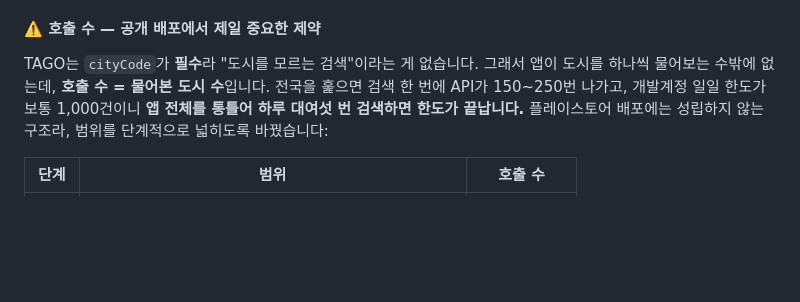
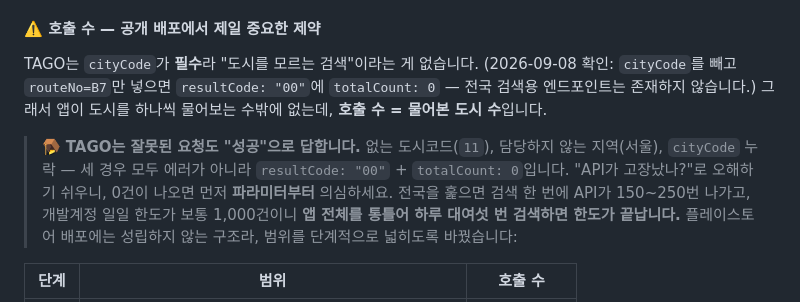
Before and after one commit to kangjungmook/busseat-sun, a Markdown page: README.md, the part around the change. Drawn GitHub-style; blank space fills up the shorter version.

Commit message:
Confirm cityCode is required, so location narrowing is not optional
Called getRouteNoList with routeNo but no cityCode: the response was
resultCode "00" with totalCount 0. There is no nationwide lookup, which
is what forces the app to determine a city before it can search at all —
the staged location narrowing exists for that reason, not as an extra
feature.

Also groups the three cases where TAGO answers a bad request with an
empty success rather than an error (missing cityCode, a code it does not
serve such as 11, and Seoul), since each one cost a round of debugging
that looked like a broken API.

Co-Authored-By: Claude Opus 5 <noreply@anthropic.com>
Claude-Session: https://claude.ai/code/session_01FMZQcWfF9z6w7AxUpjXoo4

```diff
--- a/README.md
+++ b/README.md
@@ -70,8 +70,15 @@ flutter run -d chrome        # 또는 flutter build web
    앱을 다시 켰을 때 네트워크를 안 기다리게.
 
 #### ⚠️ 호출 수 — 공개 배포에서 제일 중요한 제약
-TAGO는 `cityCode`가 **필수**라 "도시를 모르는 검색"이라는 게 없습니다. 그래서 앱이
-도시를 하나씩 물어보는 수밖에 없는데, **호출 수 = 물어본 도시 수**입니다.
+TAGO는 `cityCode`가 **필수**라 "도시를 모르는 검색"이라는 게 없습니다.
+(2026-09-08 확인: `cityCode`를 빼고 `routeNo=B7`만 넣으면 `resultCode: "00"`에
+`totalCount: 0` — 전국 검색용 엔드포인트는 존재하지 않습니다.)
+그래서 앱이 도시를 하나씩 물어보는 수밖에 없는데, **호출 수 = 물어본 도시 수**입니다.
+
+> 🪤 **TAGO는 잘못된 요청도 "성공"으로 답합니다.** 없는 도시코드(`11`), 담당하지
+> 않는 지역(서울), `cityCode` 누락 — 세 경우 모두 에러가 아니라
+> `resultCode: "00"` + `totalCount: 0`입니다. "API가 고장났나?"로 오해하기 쉬우니,
+> 0건이 나오면 먼저 **파라미터부터** 의심하세요.
 전국을 훑으면 검색 한 번에 API가 150~250번 나가고, 개발계정 일일 한도가 보통
 1,000건이니 **앱 전체를 통틀어 하루 대여섯 번 검색하면 한도가 끝납니다.**
 플레이스토어 배포에는 성립하지 않는 구조라, 범위를 단계적으로 넓히도록 바꿨습니다:
```
